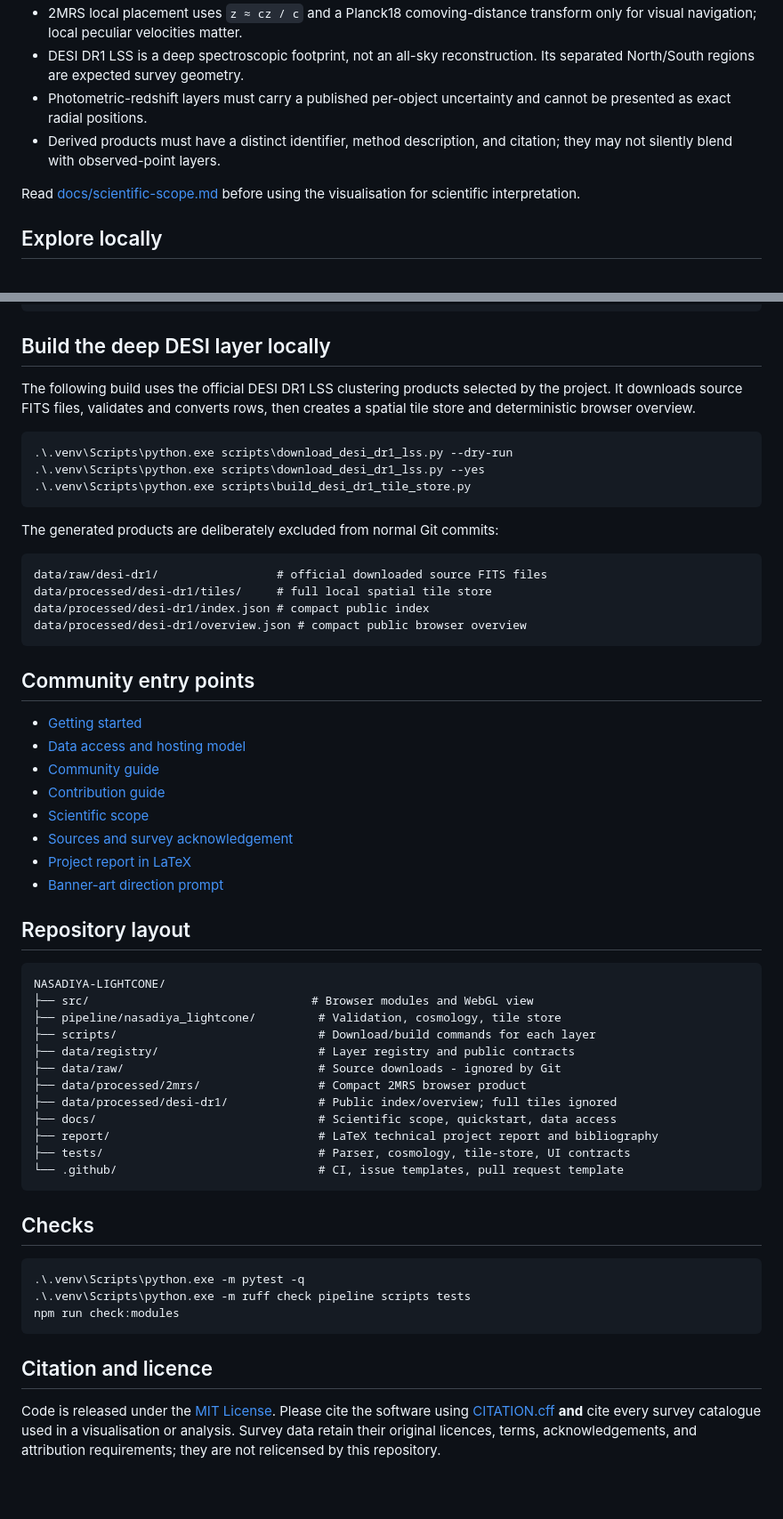
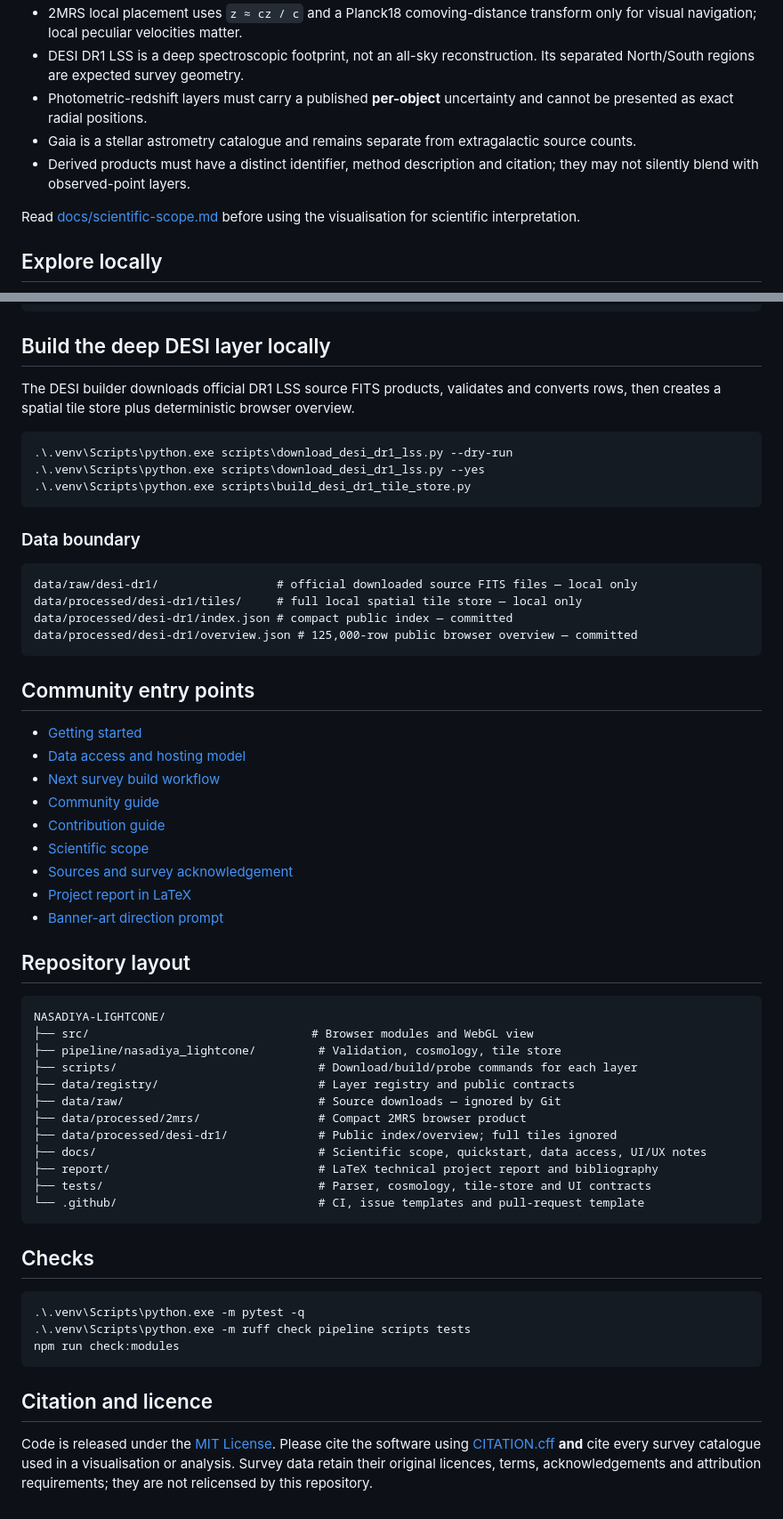
Before and after one commit to Biswajit1999/NASADIYA-LIGHTCONE, a Markdown page: README.md, 2 parts joined by grey strips. Shown at 89% size. GitHub-like rendering; blank space fills up the shorter version.

````diff
--- a/README.md
+++ b/README.md
@@ -41,7 +62,8 @@ The public DESI overview is a browser level of detail, not a scientific subsampl
 - 2MRS local placement uses `z ≈ cz / c` and a Planck18 comoving-distance transform only for visual navigation; local peculiar velocities matter.
 - DESI DR1 LSS is a deep spectroscopic footprint, not an all-sky reconstruction. Its separated North/South regions are expected survey geometry.
-- Photometric-redshift layers must carry a published per-object uncertainty and cannot be presented as exact radial positions.
-- Derived products must have a distinct identifier, method description, and citation; they may not silently blend with observed-point layers.
+- Photometric-redshift layers must carry a published **per-object** uncertainty and cannot be presented as exact radial positions.
+- Gaia is a stellar astrometry catalogue and remains separate from extragalactic source counts.
+- Derived products must have a distinct identifier, method description and citation; they may not silently blend with observed-point layers.
 
 Read [docs/scientific-scope.md](docs/scientific-scope.md) before using the visualisation for scientific interpretation.
 
@@ -67,7 +89,7 @@ For a clean clone that does not yet contain generated data, first build the smal
 
 ## Build the deep DESI layer locally
 
-The following build uses the official DESI DR1 LSS clustering products selected by the project. It downloads source FITS files, validates and converts rows, then creates a spatial tile store and deterministic browser overview.
+The DESI builder downloads official DR1 LSS source FITS products, validates and converts rows, then creates a spatial tile store plus deterministic browser overview.
 
 ```cmd
 .\.venv\Scripts\python.exe scripts\download_desi_dr1_lss.py --dry-run
@@ -75,19 +97,20 @@ The following build uses the official DESI DR1 LSS clustering products selected
 .\.venv\Scripts\python.exe scripts\build_desi_dr1_tile_store.py
 ```
 
-The generated products are deliberately excluded from normal Git commits:
+### Data boundary
 
 ```text
-data/raw/desi-dr1/                 # official downloaded source FITS files
-data/processed/desi-dr1/tiles/     # full local spatial tile store
-data/processed/desi-dr1/index.json # compact public index
-data/processed/desi-dr1/overview.json # compact public browser overview
+data/raw/desi-dr1/                 # official downloaded source FITS files — local only
+data/processed/desi-dr1/tiles/     # full local spatial tile store — local only
+data/processed/desi-dr1/index.json # compact public index — committed
+data/processed/desi-dr1/overview.json # 125,000-row public browser overview — committed
 ```
 
 ## Community entry points
 
 - [Getting started](docs/getting-started.md)
 - [Data access and hosting model](docs/data-access.md)
+- [Next survey build workflow](docs/next-survey-build.md)
 - [Community guide](COMMUNITY.md)
 - [Contribution guide](CONTRIBUTING.md)
 - [Scientific scope](docs/scientific-scope.md)
@@ -101,15 +124,15 @@ data/processed/desi-dr1/overview.json # compact public browser overview
 NASADIYA-LIGHTCONE/
 ├── src/                                # Browser modules and WebGL view
 ├── pipeline/nasadiya_lightcone/         # Validation, cosmology, tile store
-├── scripts/                             # Download/build commands for each layer
+├── scripts/                             # Download/build/probe commands for each layer
 ├── data/registry/                       # Layer registry and public contracts
-├── data/raw/                            # Source downloads - ignored by Git
+├── data/raw/                            # Source downloads — ignored by Git
 ├── data/processed/2mrs/                 # Compact 2MRS browser product
 ├── data/processed/desi-dr1/             # Public index/overview; full tiles ignored
-├── docs/                                # Scientific scope, quickstart, data access
+├── docs/                                # Scientific scope, quickstart, data access, UI/UX notes
 ├── report/                              # LaTeX technical project report and bibliography
-├── tests/                               # Parser, cosmology, tile-store, UI contracts
-└── .github/                             # CI, issue templates, pull request template
+├── tests/                               # Parser, cosmology, tile-store and UI contracts
+└── .github/                             # CI, issue templates and pull-request template
 ```
 
 ## Checks
@@ -122,4 +145,4 @@ npm run check:modules
 
 ## Citation and licence
 
-Code is released under the [MIT License](LICENSE). Please cite the software using [CITATION.cff](CITATION.cff) **and** cite every survey catalogue used in a visualisation or analysis. Survey data retain their original licences, terms, acknowledgements, and attribution requirements; they are not relicensed by this repository.
+Code is released under the [MIT License](LICENSE). Please cite the software using [CITATION.cff](CITATION.cff) **and** cite every survey catalogue used in a visualisation or analysis. Survey data retain their original licences, terms, acknowledgements and attribution requirements; they are not relicensed by this repository.
````
Also changed, not shown: other parts of README.md (+40 -19 lines).
